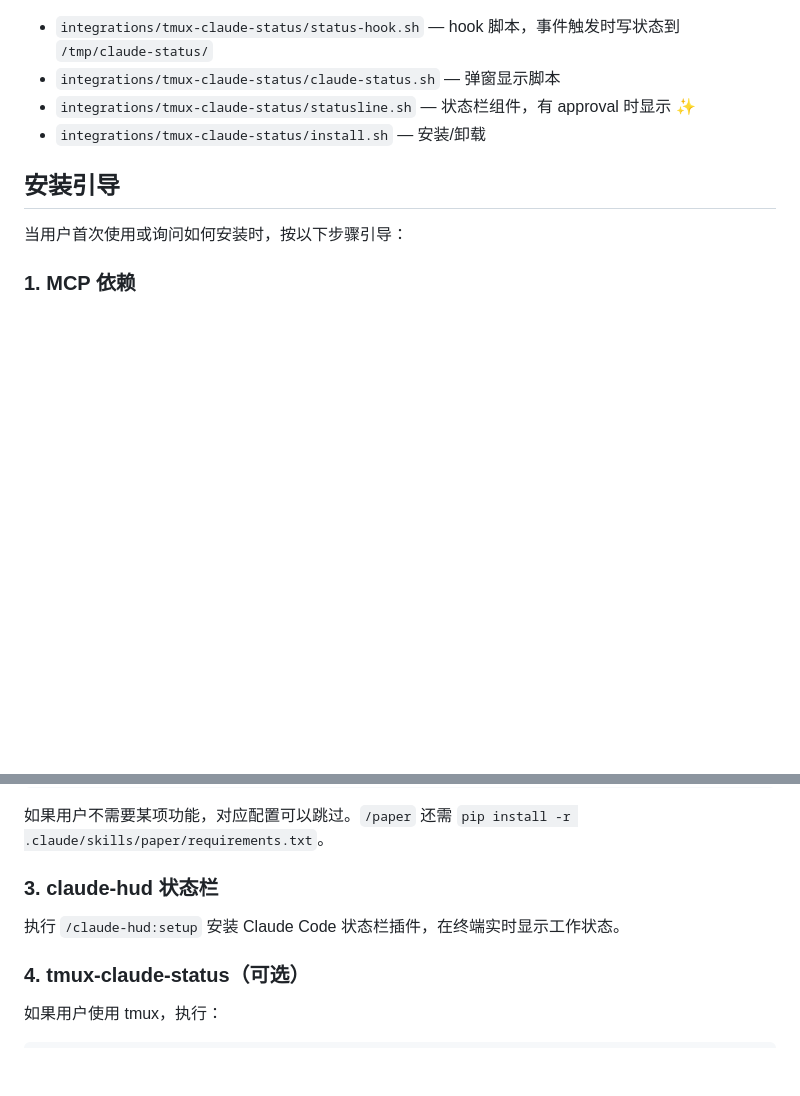
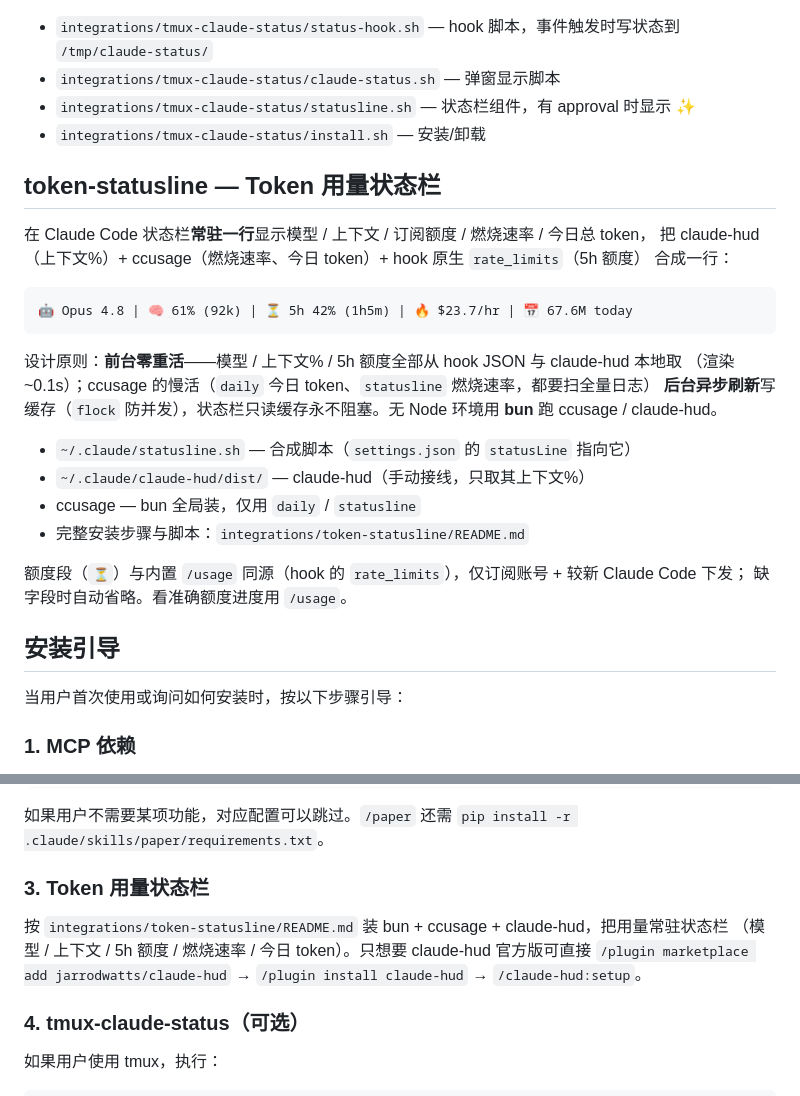
Before and after one commit to yezhengmao1/navi, a Markdown page: .claude/CLAUDE.md, 2 parts joined by grey strips. Rendered like a GitHub page; blank space fills up the shorter version.

Commit message:
add token statusline

````diff
--- a/.claude/CLAUDE.md
+++ b/.claude/CLAUDE.md
@@ -188,6 +188,29 @@ bash integrations/tmux-claude-status/install.sh --uninstall
 - `integrations/tmux-claude-status/statusline.sh` — 状态栏组件，有 approval 时显示 ✨
 - `integrations/tmux-claude-status/install.sh` — 安装/卸载
 
+## token-statusline — Token 用量状态栏
+
+在 Claude Code 状态栏**常驻一行**显示模型 / 上下文 / 订阅额度 / 燃烧速率 / 今日总 token，
+把 claude-hud（上下文%）+ ccusage（燃烧速率、今日 token）+ hook 原生 `rate_limits`（5h 额度）
+合成一行：
+
+```
+🤖 Opus 4.8 | 🧠 61% (92k) | ⏳ 5h 42% (1h5m) | 🔥 $23.7/hr | 📅 67.6M today
+```
+
+设计原则：**前台零重活**——模型 / 上下文% / 5h 额度全部从 hook JSON 与 claude-hud 本地取
+（渲染 ~0.1s）；ccusage 的慢活（`daily` 今日 token、`statusline` 燃烧速率，都要扫全量日志）
+**后台异步刷新**写缓存（`flock` 防并发），状态栏只读缓存永不阻塞。无 Node 环境用 **bun** 跑
+ccusage / claude-hud。
+
+- `~/.claude/statusline.sh` — 合成脚本（`settings.json` 的 `statusLine` 指向它）
+- `~/.claude/claude-hud/dist/` — claude-hud（手动接线，只取其上下文%）
+- ccusage — bun 全局装，仅用 `daily` / `statusline`
+- 完整安装步骤与脚本：`integrations/token-statusline/README.md`
+
+额度段（`⏳`）与内置 `/usage` 同源（hook 的 `rate_limits`），仅订阅账号 + 较新 Claude Code 下发；
+缺字段时自动省略。看准确额度进度用 `/usage`。
+
 ## 安装引导
 
 当用户首次使用或询问如何安装时，按以下步骤引导：
@@ -236,9 +259,11 @@ embedding = "Qwen/Qwen3-Embedding-8B"
 
 如果用户不需要某项功能，对应配置可以跳过。`/paper` 还需 `pip install -r .claude/skills/paper/requirements.txt`。
 
-### 3. claude-hud 状态栏
+### 3. Token 用量状态栏
 
-执行 `/claude-hud:setup` 安装 Claude Code 状态栏插件，在终端实时显示工作状态。
+按 `integrations/token-statusline/README.md` 装 bun + ccusage + claude-hud，把用量常驻状态栏
+（模型 / 上下文 / 5h 额度 / 燃烧速率 / 今日 token）。只想要 claude-hud 官方版可直接
+`/plugin marketplace add jarrodwatts/claude-hud` → `/plugin install claude-hud` → `/claude-hud:setup`。
 
 ### 4. tmux-claude-status（可选）
 
````
Also changed, not shown: integrations/token-statusline/README.md (added, +199 -0 lines).
